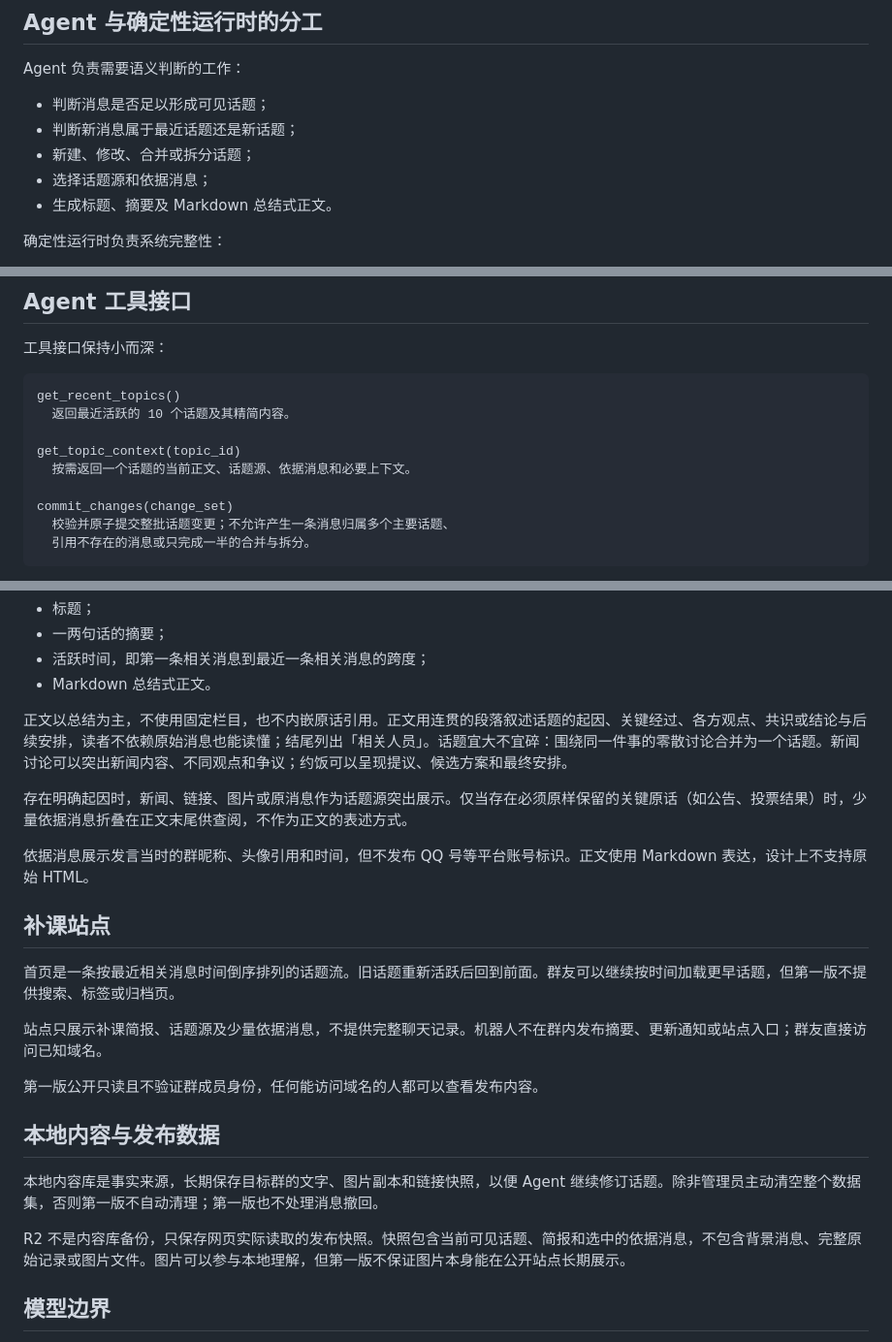
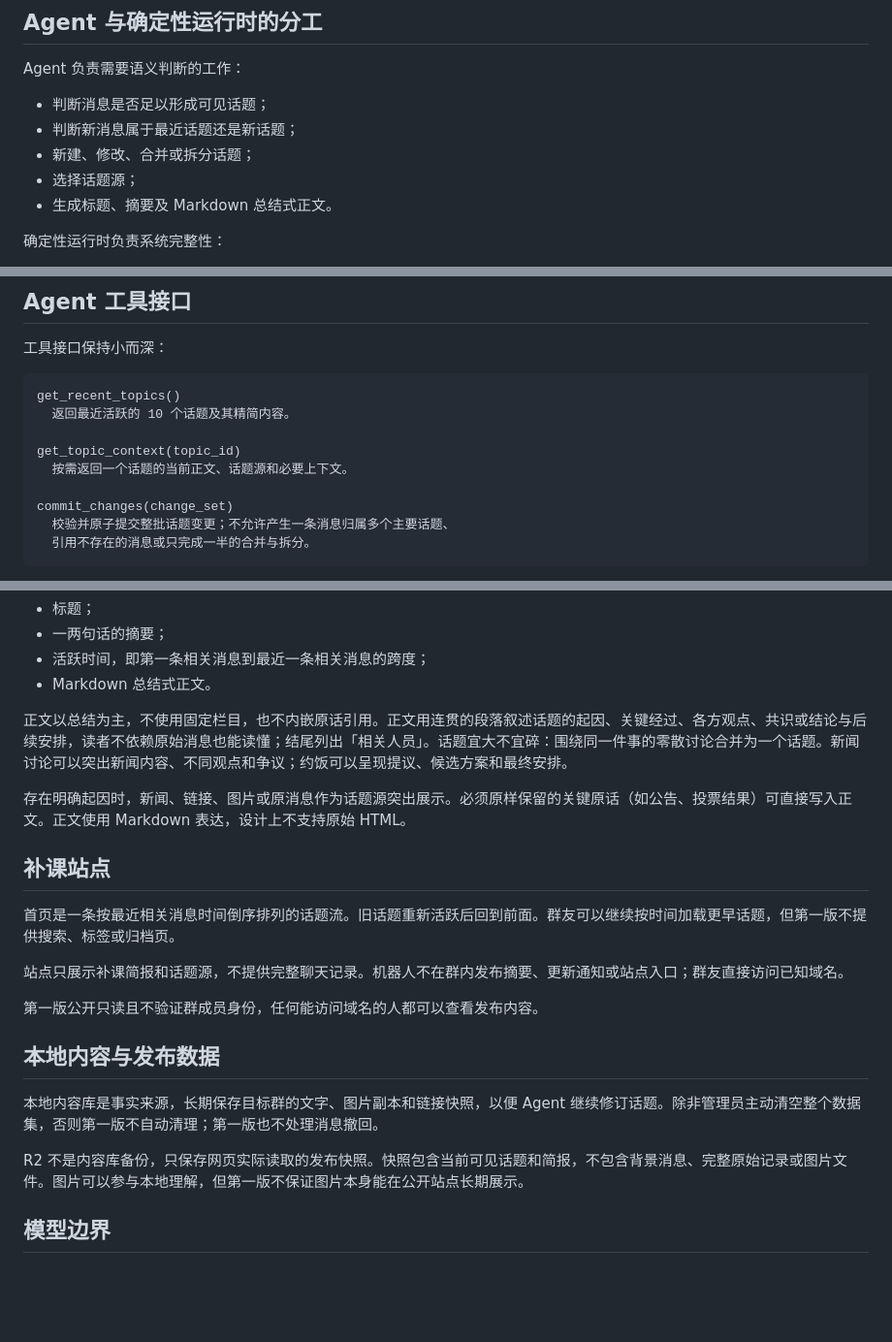
Before and after one commit to at-nju/koishi-plugin-group-summary, a Markdown page: docs/design.md, 3 parts joined by grey strips. Shown at 97% size. Rendered like a GitHub page; blank space fills up the shorter version.

Commit message:
docs: remove evidence references from design

```diff
--- a/docs/design.md
+++ b/docs/design.md
@@ -56,7 +56,7 @@ Agent 负责需要语义判断的工作：
 - 判断消息是否足以形成可见话题；
 - 判断新消息属于最近话题还是新话题；
 - 新建、修改、合并或拆分话题；
-- 选择话题源和依据消息；
+- 选择话题源；
 - 生成标题、摘要及 Markdown 总结式正文。
 
 确定性运行时负责系统完整性：
@@ -78,7 +78,7 @@ get_recent_topics()
   返回最近活跃的 10 个话题及其精简内容。
 
 get_topic_context(topic_id)
-  按需返回一个话题的当前正文、话题源、依据消息和必要上下文。
+  按需返回一个话题的当前正文、话题源和必要上下文。
 
 commit_changes(change_set)
   校验并原子提交整批话题变更；不允许产生一条消息归属多个主要话题、
@@ -106,15 +106,13 @@ commit_changes(change_set)
 
 正文以总结为主，不使用固定栏目，也不内嵌原话引用。正文用连贯的段落叙述话题的起因、关键经过、各方观点、共识或结论与后续安排，读者不依赖原始消息也能读懂；结尾列出「相关人员」。话题宜大不宜碎：围绕同一件事的零散讨论合并为一个话题。新闻讨论可以突出新闻内容、不同观点和争议；约饭可以呈现提议、候选方案和最终安排。
 
-存在明确起因时，新闻、链接、图片或原消息作为话题源突出展示。仅当存在必须原样保留的关键原话（如公告、投票结果）时，少量依据消息折叠在正文末尾供查阅，不作为正文的表述方式。
-
-依据消息展示发言当时的群昵称、头像引用和时间，但不发布 QQ 号等平台账号标识。正文使用 Markdown 表达，设计上不支持原始 HTML。
+存在明确起因时，新闻、链接、图片或原消息作为话题源突出展示。必须原样保留的关键原话（如公告、投票结果）可直接写入正文。正文使用 Markdown 表达，设计上不支持原始 HTML。
 
 ## 补课站点
 
 首页是一条按最近相关消息时间倒序排列的话题流。旧话题重新活跃后回到前面。群友可以继续按时间加载更早话题，但第一版不提供搜索、标签或归档页。
 
-站点只展示补课简报、话题源及少量依据消息，不提供完整聊天记录。机器人不在群内发布摘要、更新通知或站点入口；群友直接访问已知域名。
+站点只展示补课简报和话题源，不提供完整聊天记录。机器人不在群内发布摘要、更新通知或站点入口；群友直接访问已知域名。
 
 第一版公开只读且不验证群成员身份，任何能访问域名的人都可以查看发布内容。
 
@@ -122,7 +120,7 @@ commit_changes(change_set)
 
 本地内容库是事实来源，长期保存目标群的文字、图片副本和链接快照，以便 Agent 继续修订话题。除非管理员主动清空整个数据集，否则第一版不自动清理；第一版也不处理消息撤回。
 
-R2 不是内容库备份，只保存网页实际读取的发布快照。快照包含当前可见话题、简报和选中的依据消息，不包含背景消息、完整原始记录或图片文件。图片可以参与本地理解，但第一版不保证图片本身能在公开站点长期展示。
+R2 不是内容库备份，只保存网页实际读取的发布快照。快照包含当前可见话题和简报，不包含背景消息、完整原始记录或图片文件。图片可以参与本地理解，但第一版不保证图片本身能在公开站点长期展示。
 
 ## 模型边界
 
```
